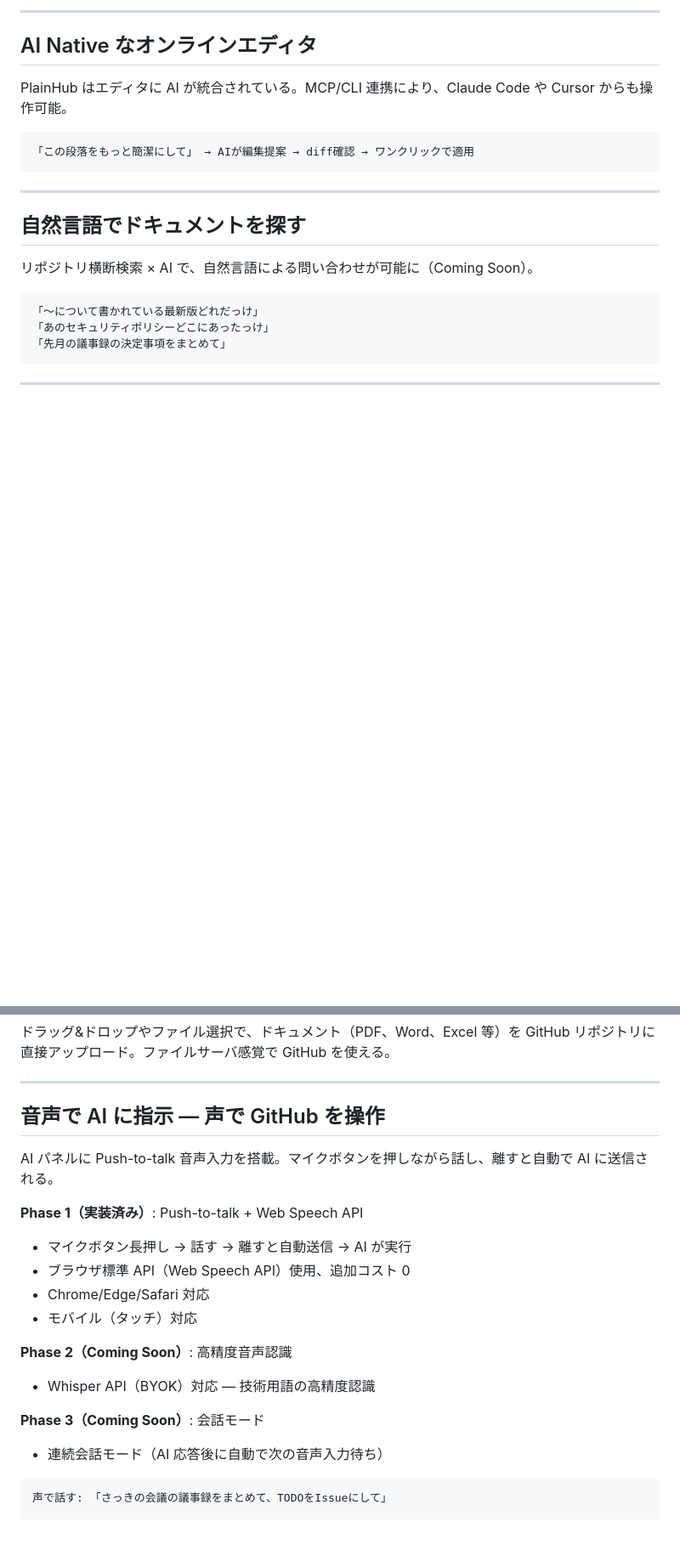
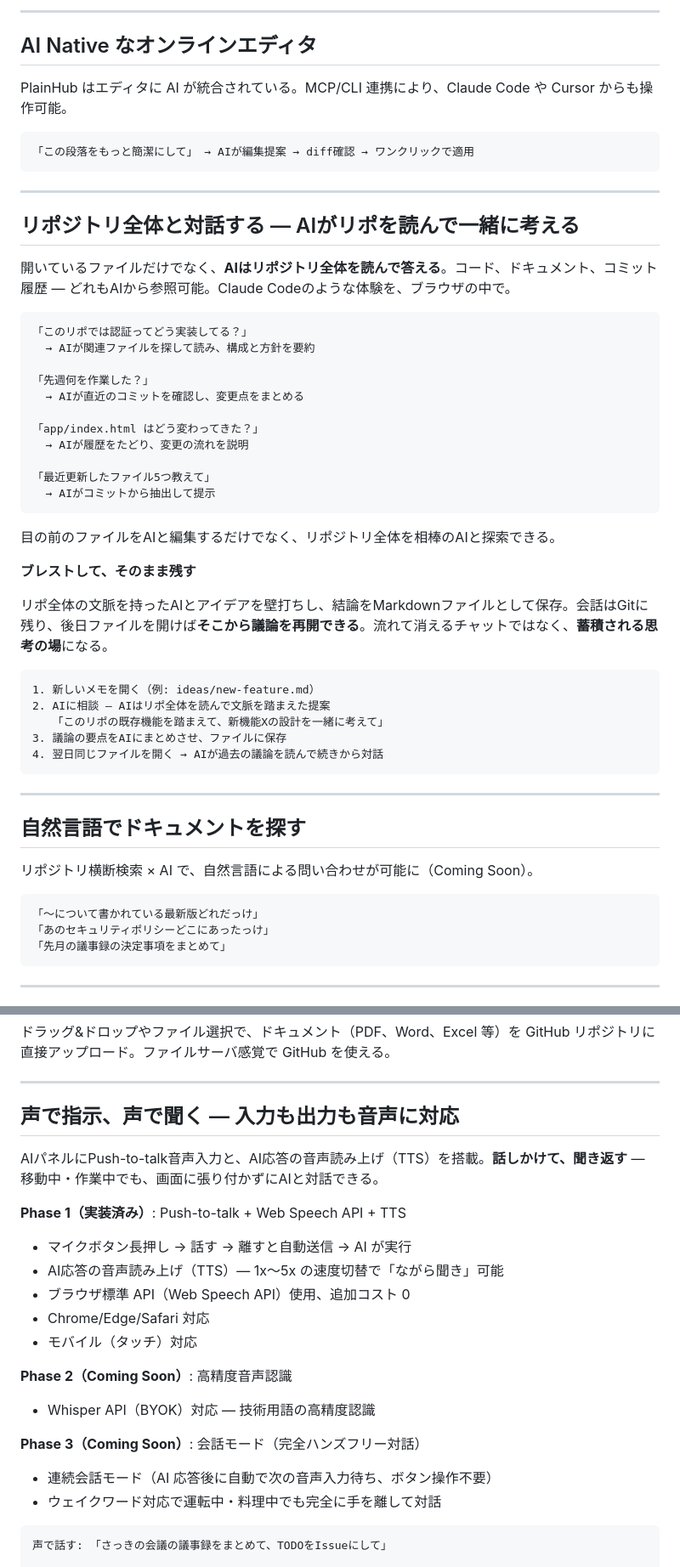
Before and after one commit to ricrio-inc/plainhub, a Markdown page: docs/ja/FEATURES.md, 2 parts joined by grey strips. Shown at 85% size. GitHub-like rendering; blank space fills up the shorter version.

````diff
--- a/docs/ja/FEATURES.md
+++ b/docs/ja/FEATURES.md
@@ -14,6 +14,40 @@ PlainHub はエディタに AI が統合されている。MCP/CLI 連携によ
 
 ```
 「この段落をもっと簡潔にして」 → AIが編集提案 → diff確認 → ワンクリックで適用
+```
+
+---
+
+## リポジトリ全体と対話する — AIがリポを読んで一緒に考える
+
+開いているファイルだけでなく、**AIはリポジトリ全体を読んで答える**。コード、ドキュメント、コミット履歴 — どれもAIから参照可能。Claude Codeのような体験を、ブラウザの中で。
+
+```
+「このリポでは認証ってどう実装してる？」
+  → AIが関連ファイルを探して読み、構成と方針を要約
+
+「先週何を作業した？」
+  → AIが直近のコミットを確認し、変更点をまとめる
+
+「app/index.html はどう変わってきた？」
+  → AIが履歴をたどり、変更の流れを説明
+
+「最近更新したファイル5つ教えて」
+  → AIがコミットから抽出して提示
+```
+
+目の前のファイルをAIと編集するだけでなく、リポジトリ全体を相棒のAIと探索できる。
+
+**ブレストして、そのまま残す**
+
+リポ全体の文脈を持ったAIとアイデアを壁打ちし、結論をMarkdownファイルとして保存。会話はGitに残り、後日ファイルを開けば**そこから議論を再開できる**。流れて消えるチャットではなく、**蓄積される思考の場**になる。
+
+```
+1. 新しいメモを開く（例: ideas/new-feature.md）
+2. AIに相談 — AIはリポ全体を読んで文脈を踏まえた提案
+   「このリポの既存機能を踏まえて、新機能Xの設計を一緒に考えて」
+3. 議論の要点をAIにまとめさせ、ファイルに保存
+4. 翌日同じファイルを開く → AIが過去の議論を読んで続きから対話
 ```
 
 ---
@@ -47,12 +81,13 @@ PlainHub はエディタに AI が統合されている。MCP/CLI 連携によ
 
 ---
 
-## 音声で AI に指示 — 声で GitHub を操作
+## 声で指示、声で聞く — 入力も出力も音声に対応
 
-AI パネルに Push-to-talk 音声入力を搭載。マイクボタンを押しながら話し、離すと自動で AI に送信される。
+AIパネルにPush-to-talk音声入力と、AI応答の音声読み上げ（TTS）を搭載。**話しかけて、聞き返す** — 移動中・作業中でも、画面に張り付かずにAIと対話できる。
 
-**Phase 1（実装済み）**: Push-to-talk + Web Speech API
+**Phase 1（実装済み）**: Push-to-talk + Web Speech API + TTS
 - マイクボタン長押し → 話す → 離すと自動送信 → AI が実行
+- AI応答の音声読み上げ（TTS）— 1x〜5x の速度切替で「ながら聞き」可能
 - ブラウザ標準 API（Web Speech API）使用、追加コスト 0
 - Chrome/Edge/Safari 対応
 - モバイル（タッチ）対応
@@ -60,8 +95,9 @@ AI パネルに Push-to-talk 音声入力を搭載。マイクボタンを押し
 **Phase 2（Coming Soon）**: 高精度音声認識
 - Whisper API（BYOK）対応 — 技術用語の高精度認識
 
-**Phase 3（Coming Soon）**: 会話モード
-- 連続会話モード（AI 応答後に自動で次の音声入力待ち）
+**Phase 3（Coming Soon）**: 会話モード（完全ハンズフリー対話）
+- 連続会話モード（AI 応答後に自動で次の音声入力待ち、ボタン操作不要）
+- ウェイクワード対応で運転中・料理中でも完全に手を離して対話
 
 ```
 声で話す: 「さっきの会議の議事録をまとめて、TODOをIssueにして」
````
Also changed, not shown: other parts of docs/ja/FEATURES.md (+1 -1 lines), docs/FEATURES.md (+42 -6 lines).
